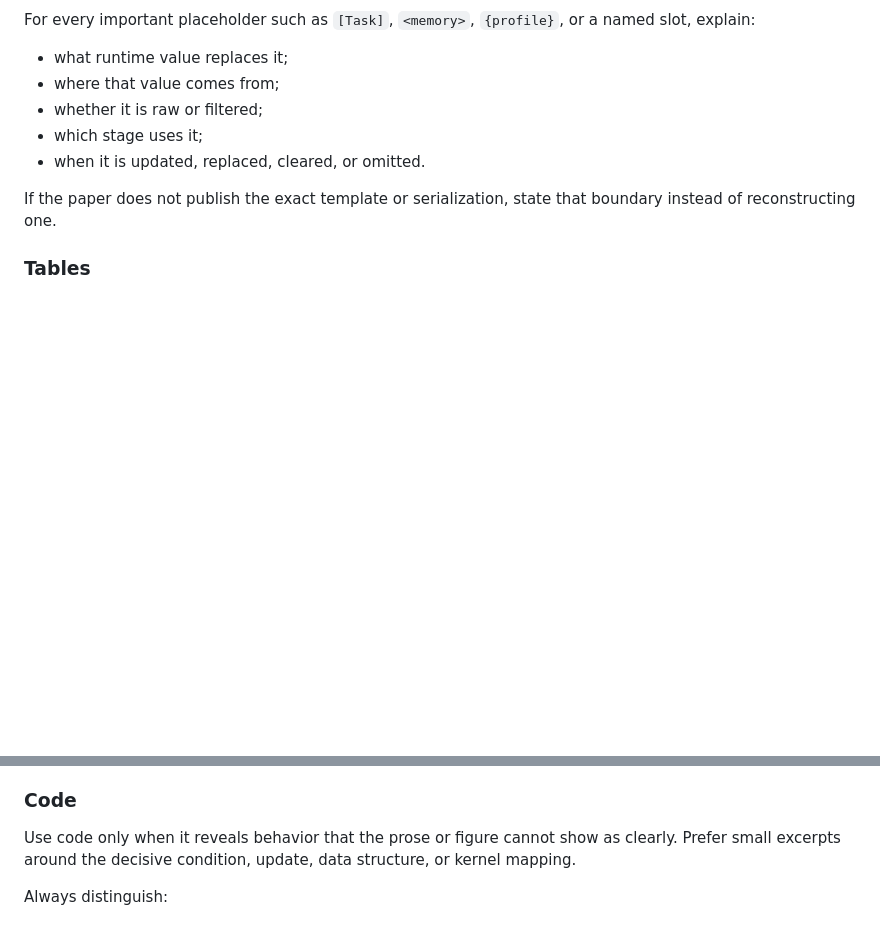
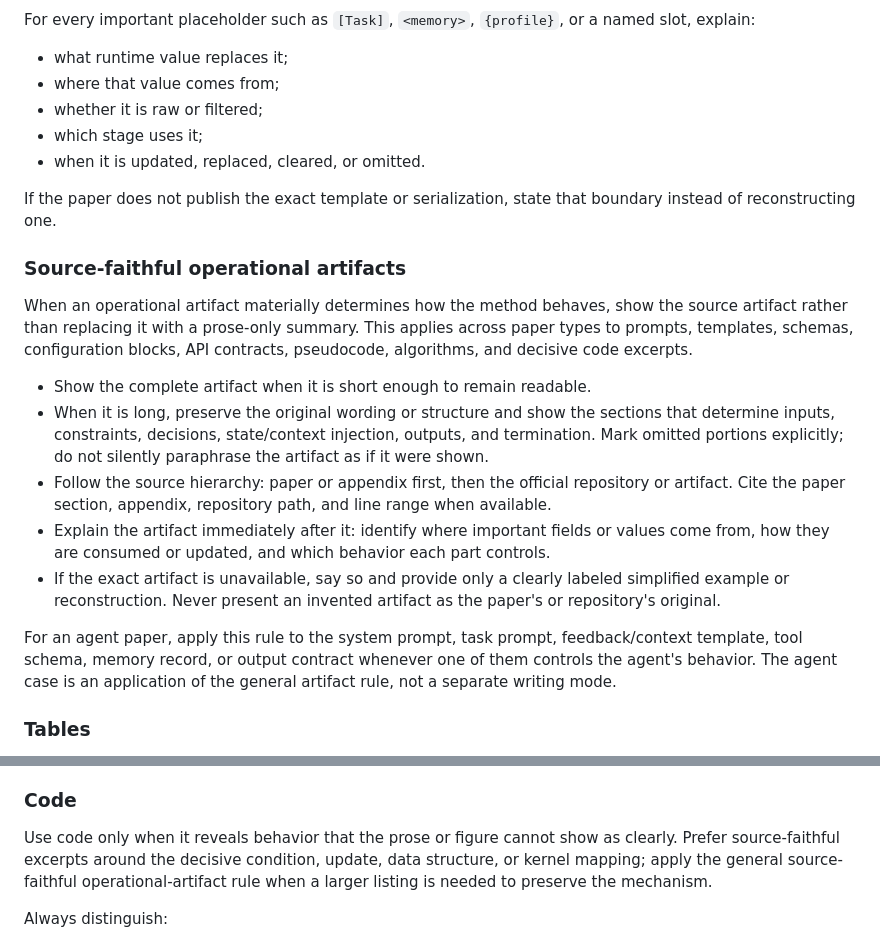
Before and after one commit to xjsongphy/skills, a Markdown page: paper-explainer/SKILL.md, 2 parts joined by grey strips. Rendered like a GitHub page; blank space fills up the shorter version.

Commit message:
require source-faithful operational artifacts

```diff
--- a/paper-explainer/SKILL.md
+++ b/paper-explainer/SKILL.md
@@ -177,6 +177,18 @@ For every important placeholder such as `[Task]`, `<memory>`, `{profile}`, or a
 
 If the paper does not publish the exact template or serialization, state that boundary instead of reconstructing one.
 
+### Source-faithful operational artifacts
+
+When an operational artifact materially determines how the method behaves, show the source artifact rather than replacing it with a prose-only summary. This applies across paper types to prompts, templates, schemas, configuration blocks, API contracts, pseudocode, algorithms, and decisive code excerpts.
+
+- Show the complete artifact when it is short enough to remain readable.
+- When it is long, preserve the original wording or structure and show the sections that determine inputs, constraints, decisions, state/context injection, outputs, and termination. Mark omitted portions explicitly; do not silently paraphrase the artifact as if it were shown.
+- Follow the source hierarchy: paper or appendix first, then the official repository or artifact. Cite the paper section, appendix, repository path, and line range when available.
+- Explain the artifact immediately after it: identify where important fields or values come from, how they are consumed or updated, and which behavior each part controls.
+- If the exact artifact is unavailable, say so and provide only a clearly labeled simplified example or reconstruction. Never present an invented artifact as the paper's or repository's original.
+
+For an agent paper, apply this rule to the system prompt, task prompt, feedback/context template, tool schema, memory record, or output contract whenever one of them controls the agent's behavior. The agent case is an application of the general artifact rule, not a separate writing mode.
+
 ### Tables
 
 Explain what the rows and columns compare, which direction is better, what baseline and conditions apply, and which trend matters. Do not narrate every cell. Keep only a few numbers that establish scale, validate a design choice, expose a counterexample, or define a limit.
@@ -202,7 +214,7 @@ When the paper provides pseudocode and the explanation is line-oriented, preserv
 
 ### Code
 
-Use code only when it reveals behavior that the prose or figure cannot show as clearly. Prefer small excerpts around the decisive condition, update, data structure, or kernel mapping.
+Use code only when it reveals behavior that the prose or figure cannot show as clearly. Prefer source-faithful excerpts around the decisive condition, update, data structure, or kernel mapping; apply the general source-faithful operational-artifact rule when a larger listing is needed to preserve the mechanism.
 
 Always distinguish:
 
```
Also changed, not shown: paper-explainer/references/reader-agent.md (+7 -0 lines), paper-explainer/references/reviewer-agent.md (+2 -0 lines).
